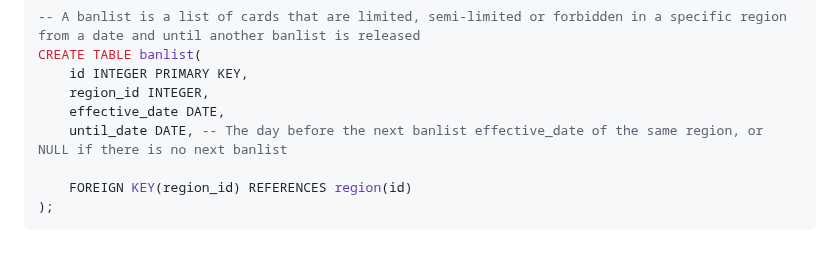
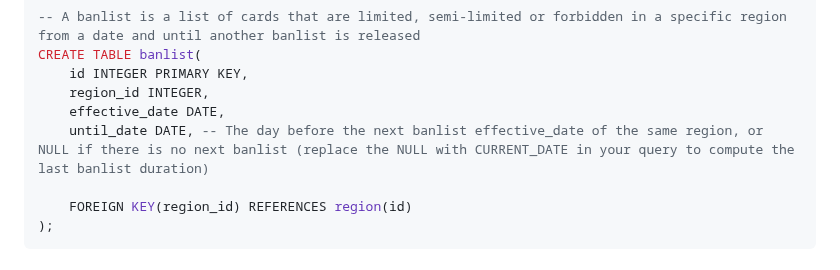
Before and after one commit to gillesdami/yugioh-superdb, a Markdown page: dist/assets/prompt.md, the part around the change. Drawn GitHub-style.

Commit message:
prompt tweak

```diff
--- a/dist/assets/prompt.md
+++ b/dist/assets/prompt.md
@@ -132,7 +132,7 @@ CREATE TABLE banlist(
     id INTEGER PRIMARY KEY,
     region_id INTEGER,
     effective_date DATE,
-    until_date DATE, -- The day before the next banlist effective_date of the same region, or NULL if there is no next banlist
+    until_date DATE, -- The day before the next banlist effective_date of the same region, or NULL if there is no next banlist (replace the NULL with CURRENT_DATE in your query to compute the last banlist duration)
 
     FOREIGN KEY(region_id) REFERENCES region(id)
 );
```
